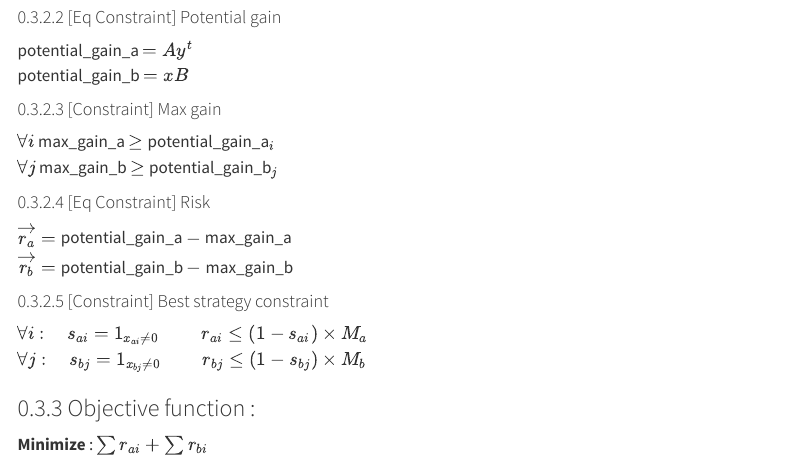
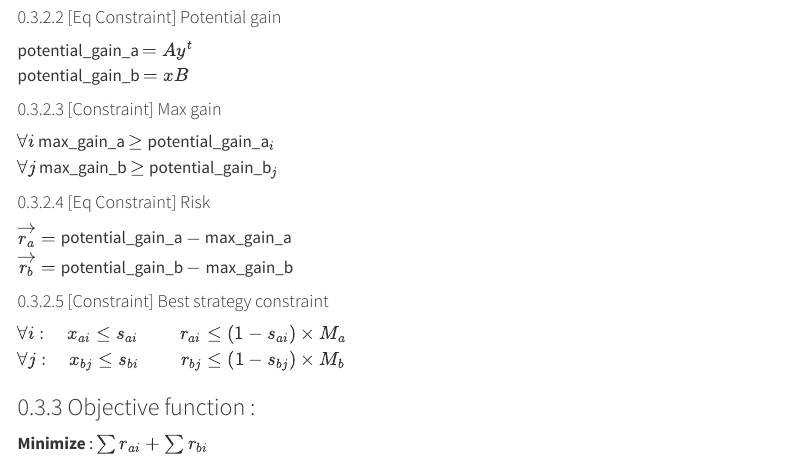
Before and after one commit to Ophiase/Algorithmic-Project-IFEBY270, a Quarto document (web/nash_equilibrium.qmd): the page in a window 1100 px wide, from 2400 px down. Rendered offline with R 4.5, knitr and Pandoc in place of Quarto, with nearby package versions; some code elsewhere in the file could not run offline; menus at the side of the page are left out.

Commit message:
fixed modelization

```diff
--- a/web/nash_equilibrium.qmd
+++ b/web/nash_equilibrium.qmd
@@ -133,8 +133,8 @@ $\vec{r_a} =$ potential_gain_a $-$ max_gain_a \
 $\vec{r_b} =$ potential_gain_b $-$ max_gain_b
 
 #### [Constraint] Best strategy constraint
-$\forall i :\quad$ $s_{ai} = 1_{x_{ai} \neq 0}\qquad$ $r_{ai} \leq (1 - s_{ai}) \times M_a$ \
-$\forall j :\quad$ $s_{bj} = 1_{x_{bj} \neq 0}\qquad$ $r_{bj} \leq (1 - s_{bj}) \times M_b$
+$\forall i :\quad$ $x_{ai} \leq s_{ai} \qquad$ $r_{ai} \leq (1 - s_{ai}) \times M_a$ \
+$\forall j :\quad$ $x_{bj} \leq s_{bi} \qquad$ $r_{bj} \leq (1 - s_{bj}) \times M_b$
 
 ### Objective function :
 
```
